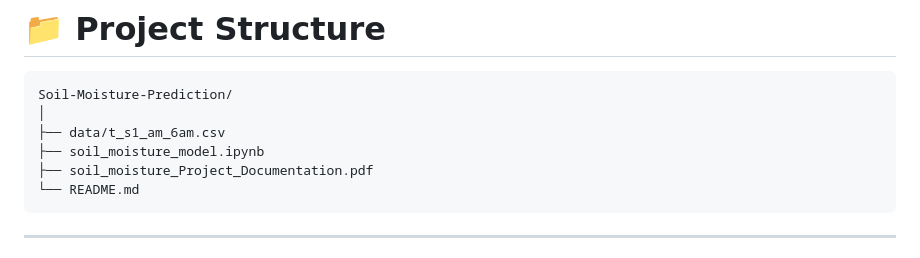
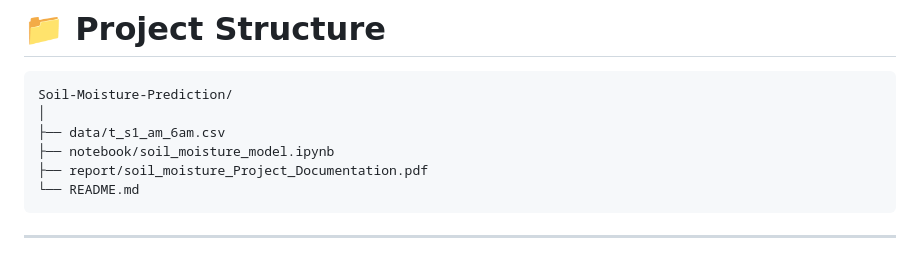
Before and after one commit to arunnenavath123/Arun_Portfolio, a Markdown page: README (2).md, the part around the change. Drawn GitHub-style.

````diff
--- a/README (2).md
+++ b/README (2).md
@@ -315,8 +315,8 @@ From the training plot:
 Soil-Moisture-Prediction/
 │
 ├── data/t_s1_am_6am.csv
-├── soil_moisture_model.ipynb
-├── soil_moisture_Project_Documentation.pdf
+├── notebook/soil_moisture_model.ipynb
+├── report/soil_moisture_Project_Documentation.pdf
 └── README.md
 ```
 
````
